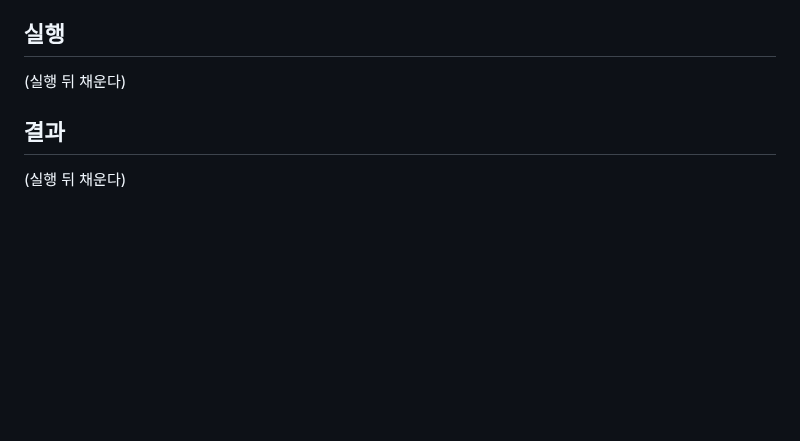
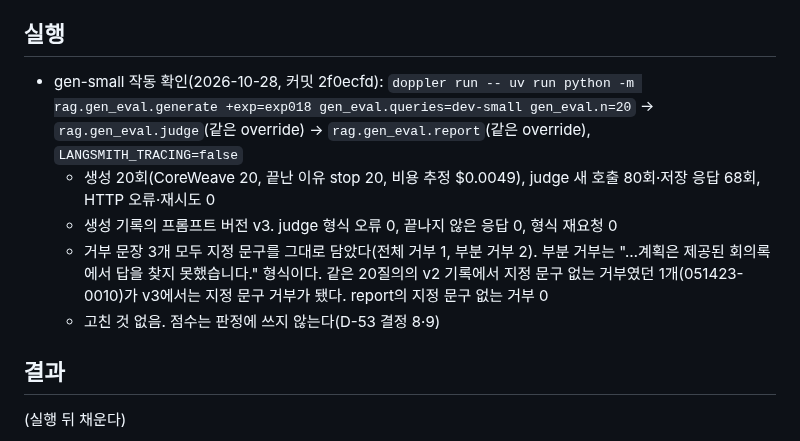
Before and after one commit to buzziru/meet-rag, a Markdown page: docs/experiments/EXP-018.md, the part around the change. Rendered like a GitHub page; blank space fills up the shorter version.

Commit message:
exp: EXP-018 gen-small 작동 확인 기록
Co-Authored-By: Claude Opus 5.5 <noreply@anthropic.com>

```diff
--- a/docs/experiments/EXP-018.md
+++ b/docs/experiments/EXP-018.md
@@ -67,7 +67,11 @@ SPEC "생성 단계 평가 > 판정"(D-53)을 그대로 옮긴다. 기준값은
 
 ## 실행
 
-(실행 뒤 채운다)
+- gen-small 작동 확인(2026-10-28, 커밋 2f0ecfd): `doppler run -- uv run python -m rag.gen_eval.generate +exp=exp018 gen_eval.queries=dev-small gen_eval.n=20` → `rag.gen_eval.judge`(같은 override) → `rag.gen_eval.report`(같은 override), `LANGSMITH_TRACING=false`
+  - 생성 20회(CoreWeave 20, 끝난 이유 stop 20, 비용 추정 $0.0049), judge 새 호출 80회·저장 응답 68회, HTTP 오류·재시도 0
+  - 생성 기록의 프롬프트 버전 v3. judge 형식 오류 0, 끝나지 않은 응답 0, 형식 재요청 0
+  - 거부 문장 3개 모두 지정 문구를 그대로 담았다(전체 거부 1, 부분 거부 2). 부분 거부는 "…계획은 제공된 회의록에서 답을 찾지 못했습니다." 형식이다. 같은 20질의의 v2 기록에서 지정 문구 없는 거부였던 1개(051423-0010)가 v3에서는 지정 문구 거부가 됐다. report의 지정 문구 없는 거부 0
+  - 고친 것 없음. 점수는 판정에 쓰지 않는다(D-53 결정 8·9)
 
 ## 결과
 
```
